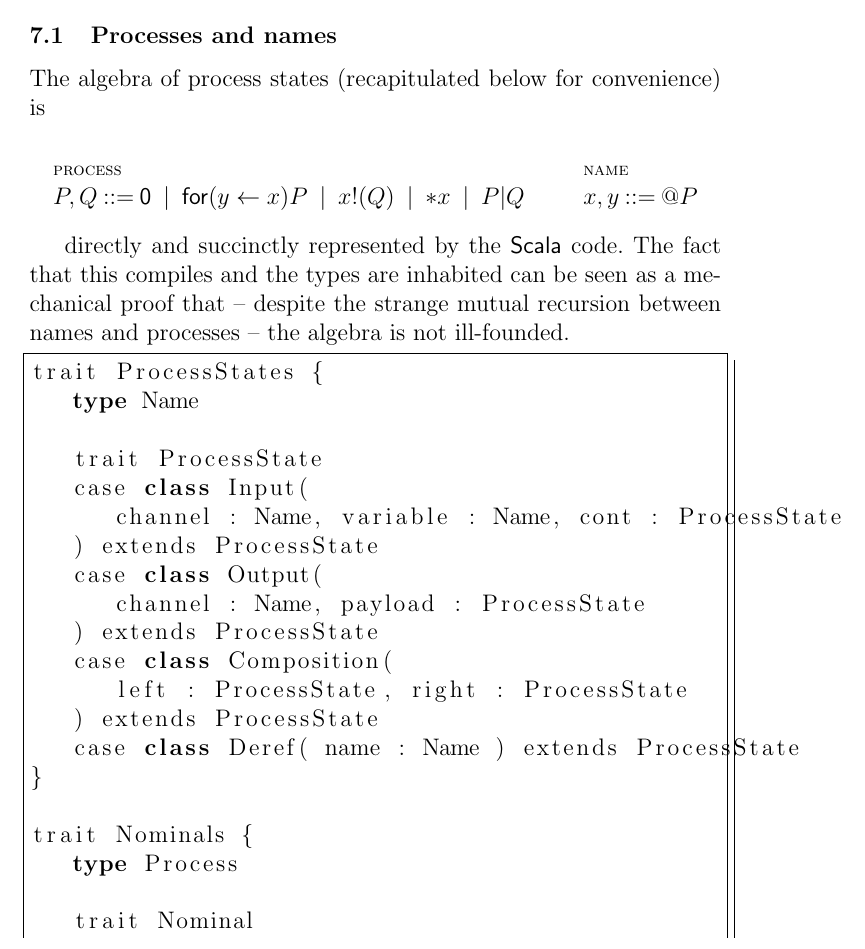
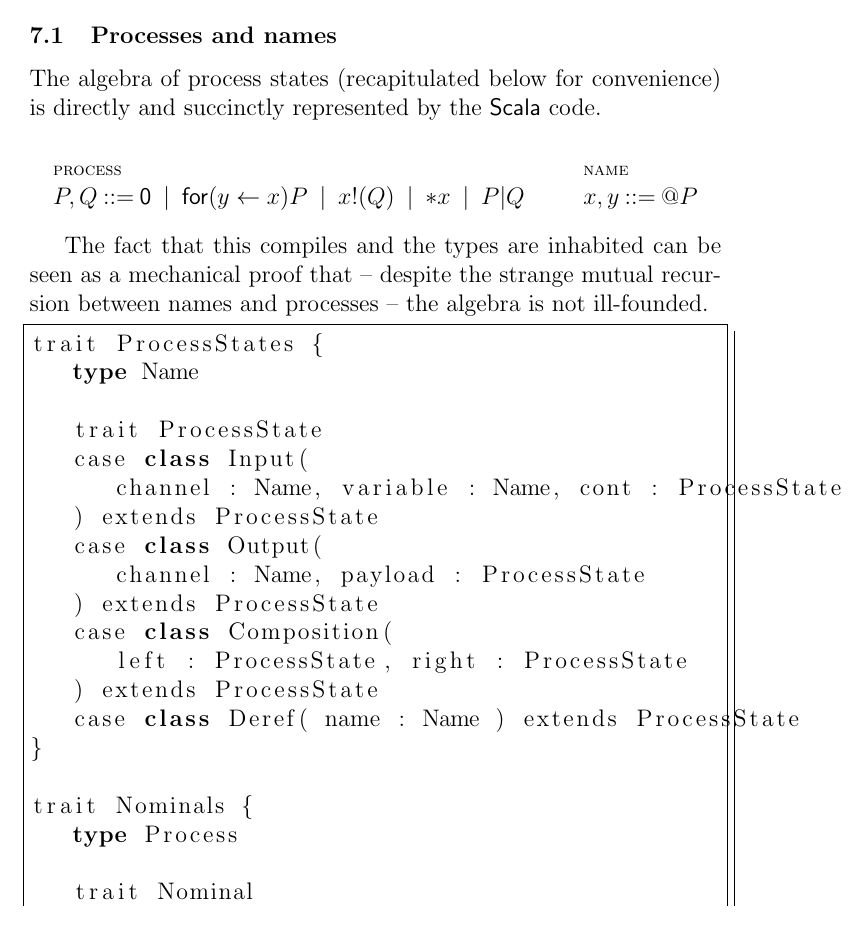
Before and after one commit to leithaus/rho4u, a LaTeX thesis (rho20/rho20.tex, which reads rho20/rho20.rho.implementation.tex): part of page 18 of 48, cut so that both start at the same text. Compiled offline with pdfLaTeX; a LaTeX package or settings file that is missing is left out.

Commit message:
changed text flow around math block

```diff
--- a/rho20/rho20.rho.implementation.tex
+++ b/rho20/rho20.rho.implementation.tex
@@ -10,10 +11,9 @@ The algebra of process states (recapitulated below for convenience) is
             {x, y \bc \mathsf{@}P }
 \end{mathpar}
 
-directly and succinctly represented by the $\mathsf{Scala}$ code. The
-fact that this compiles and the types are inhabited can be seen as a
-mechanical proof that -- despite the strange mutual recursion between
-names and processes -- the algebra is not ill-founded.
+The fact that this compiles and the types are inhabited can be seen as
+a mechanical proof that -- despite the strange mutual recursion
+between names and processes -- the algebra is not ill-founded.
 
 \begin{lstlisting}
 trait ProcessStates {
```
Also changed, not shown: rho20/rho20.pdf, rho20/rho20.rho.implementation.tex (1 more changed lines).
